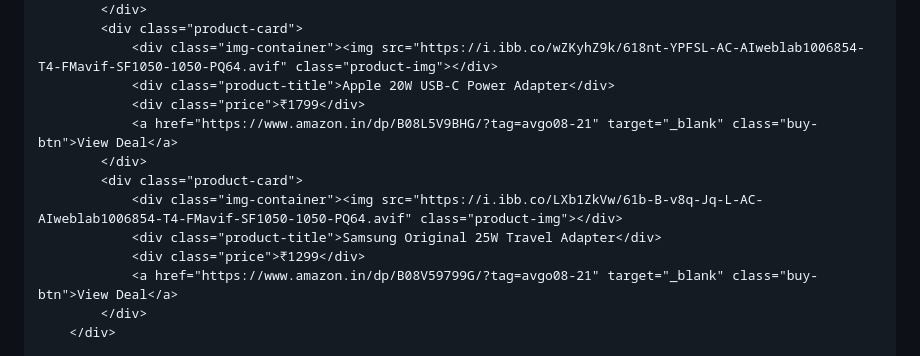
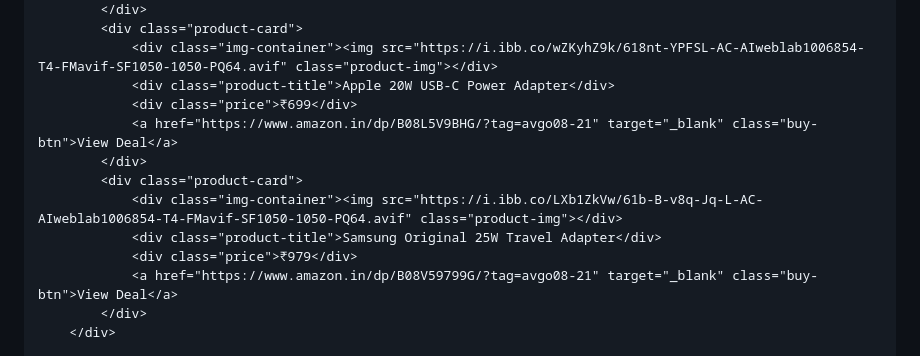
Before and after one commit to avmod35-byte/AV-GO, a Markdown page: README.md, the part around the change. Drawn GitHub-style.

```diff
--- a/README.md
+++ b/README.md
@@ -145,13 +145,13 @@
             <div class="product-card">
                 <div class="img-container"><img src="https://i.ibb.co/wZKyhZ9k/618nt-YPFSL-AC-AIweblab1006854-T4-FMavif-SF1050-1050-PQ64.avif" class="product-img"></div>
                 <div class="product-title">Apple 20W USB-C Power Adapter</div>
-                <div class="price">₹1799</div>
+                <div class="price">₹699</div>
                 <a href="https://www.amazon.in/dp/B08L5V9BHG/?tag=avgo08-21" target="_blank" class="buy-btn">View Deal</a>
             </div>
             <div class="product-card">
                 <div class="img-container"><img src="https://i.ibb.co/LXb1ZkVw/61b-B-v8q-Jq-L-AC-AIweblab1006854-T4-FMavif-SF1050-1050-PQ64.avif" class="product-img"></div>
                 <div class="product-title">Samsung Original 25W Travel Adapter</div>
-                <div class="price">₹1299</div>
+                <div class="price">₹979</div>
                 <a href="https://www.amazon.in/dp/B08V59799G/?tag=avgo08-21" target="_blank" class="buy-btn">View Deal</a>
             </div>
         </div>
```
